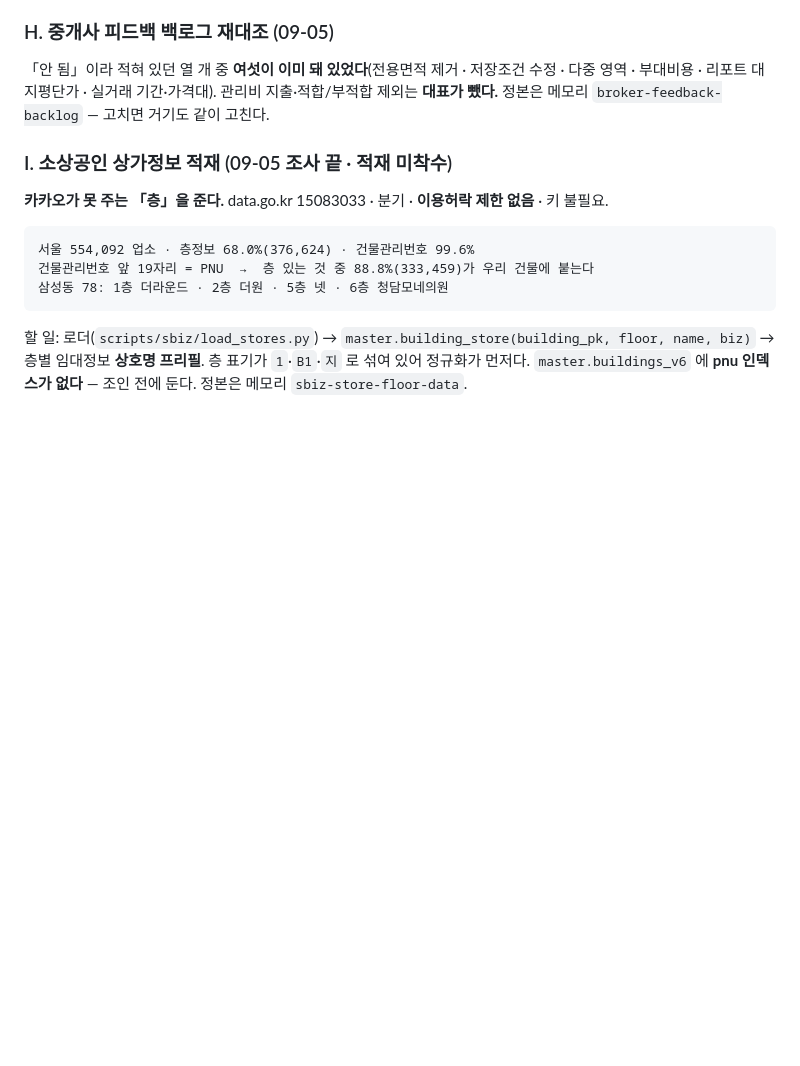
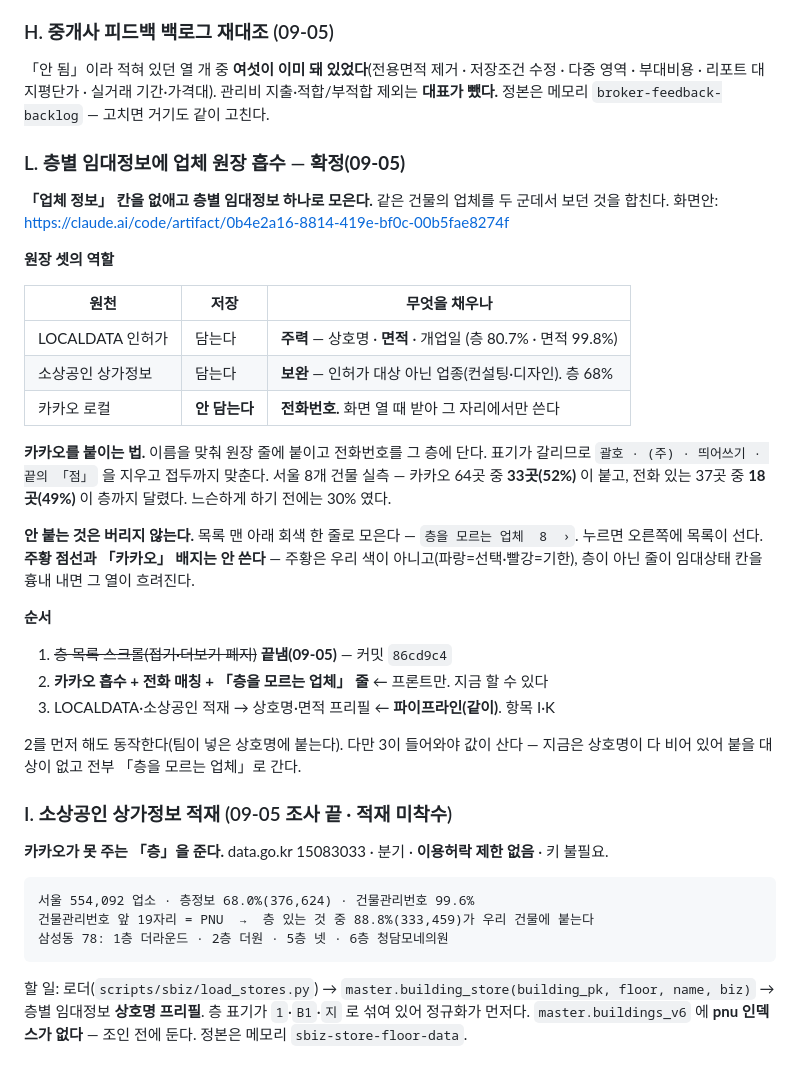
Before and after one commit to lsu7202/billtamjung, a Markdown page: docs/할일.md, the part around the change. Drawn GitHub-style; blank space fills up the shorter version.

Commit message:
docs(할일): 층별 임대정보에 업체 원장 흡수 — 설계 확정
업체 정보 칸을 없애고 층별 임대정보 하나로 모은다.
LOCALDATA 가 상호명·면적, 소상공인이 보완, 카카오는 전화번호만(저장 안 함).
이름 매칭 실측 52%% · 전화가 층까지 달리는 것 49%%.
안 붙는 것은 「층을 모르는 업체 N」 회색 한 줄로 모은다 — 주황·배지는 안 쓴다.

Co-Authored-By: Claude Opus 5 (1M context) <noreply@anthropic.com>

```diff
--- a/docs/할일.md
+++ b/docs/할일.md
@@ -76,6 +76,36 @@ QA 기대값도 두 값으로 갈랐다(`qa_screen.py`).
 「안 됨」이라 적혀 있던 열 개 중 **여섯이 이미 돼 있었다**(전용면적 제거 · 저장조건 수정 · 다중 영역 ·
 부대비용 · 리포트 대지평단가 · 실거래 기간·가격대). 관리비 지출·적합/부적합 제외는 **대표가 뺐다.**
 정본은 메모리 `broker-feedback-backlog` — 고치면 거기도 같이 고친다.
+
+### L. 층별 임대정보에 업체 원장 흡수 — **확정(09-05)**
+
+**「업체 정보」 칸을 없애고 층별 임대정보 하나로 모은다.** 같은 건물의 업체를 두 군데서 보던 것을 합친다.
+화면안: https://claude.ai/code/artifact/0b4e2a16-8814-419e-bf0c-00b5fae8274f
+
+**원장 셋의 역할**
+
+| 원천 | 저장 | 무엇을 채우나 |
+|---|---|---|
+| LOCALDATA 인허가 | 담는다 | **주력** — 상호명 · **면적** · 개업일 (층 80.7% · 면적 99.8%) |
+| 소상공인 상가정보 | 담는다 | **보완** — 인허가 대상 아닌 업종(컨설팅·디자인). 층 68% |
+| 카카오 로컬 | **안 담는다** | **전화번호.** 화면 열 때 받아 그 자리에서만 쓴다 |
+
+**카카오를 붙이는 법.** 이름을 맞춰 원장 줄에 붙이고 전화번호를 그 층에 단다.
+표기가 갈리므로 `괄호 · (주) · 띄어쓰기 · 끝의 「점」` 을 지우고 접두까지 맞춘다.
+서울 8개 건물 실측 — 카카오 64곳 중 **33곳(52%)** 이 붙고, 전화 있는 37곳 중 **18곳(49%)** 이 층까지 달렸다.
+느슨하게 하기 전에는 30% 였다.
+
+**안 붙는 것은 버리지 않는다.** 목록 맨 아래 회색 한 줄로 모은다 — `층을 모르는 업체  8  ›`.
+누르면 오른쪽에 목록이 선다. **주황 점선과 「카카오」 배지는 안 쓴다** —
+주황은 우리 색이 아니고(파랑=선택·빨강=기한), 층이 아닌 줄이 임대상태 칸을 흉내 내면 그 열이 흐려진다.
+
+**순서**
+1. ~~층 목록 스크롤(접기·더보기 폐지)~~ **끝냄(09-05)** — 커밋 `86cd9c4`
+2. **카카오 흡수 + 전화 매칭 + 「층을 모르는 업체」 줄** ← 프론트만. 지금 할 수 있다
+3. LOCALDATA·소상공인 적재 → 상호명·면적 프리필 ← **파이프라인(같이)**. 항목 I·K
+
+2를 먼저 해도 동작한다(팀이 넣은 상호명에 붙는다). 다만 3이 들어와야 값이 산다 —
+지금은 상호명이 다 비어 있어 붙을 대상이 없고 전부 「층을 모르는 업체」로 간다.
 
 ### I. 소상공인 상가정보 적재 (09-05 조사 끝 · 적재 미착수)
 
```
